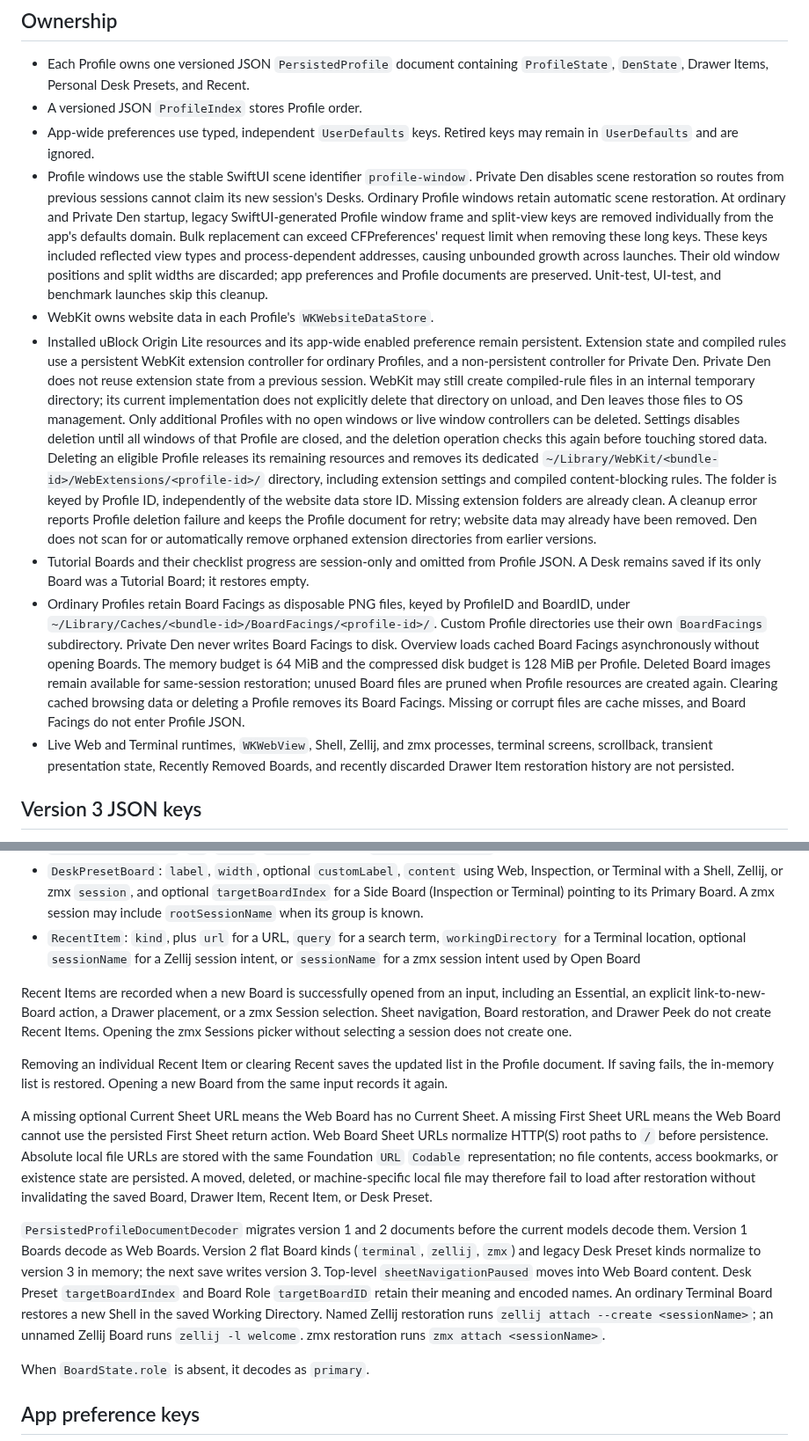
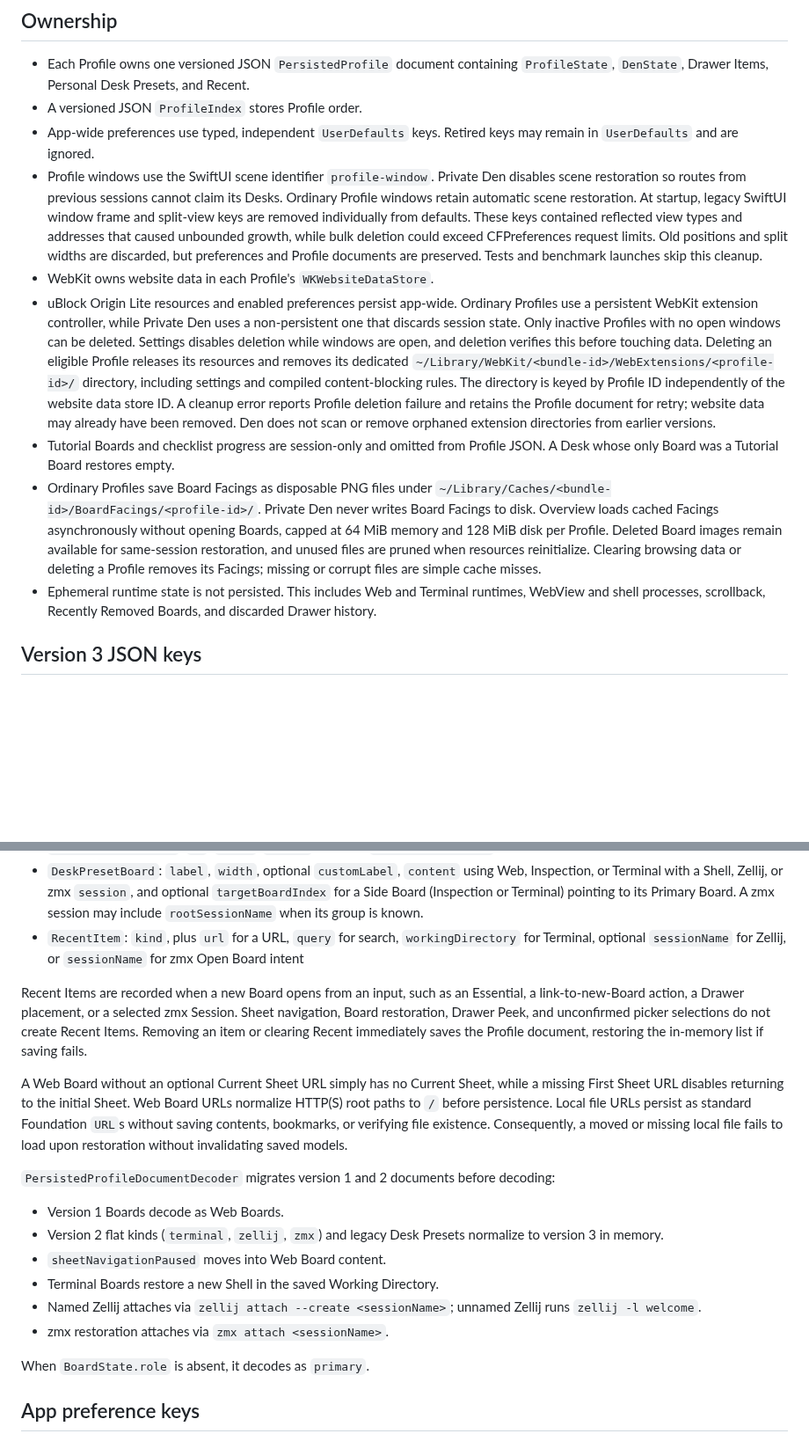
Before and after one commit to nekonata-team/den-browser, a Markdown page: docs/persistence.md, 2 parts joined by grey strips. Shown at 88% size. Rendered like a GitHub page; blank space fills up the shorter version.

Commit message:
docs: persistenceおよびdesk-presetsの長大文を分割・整理

```diff
--- a/docs/persistence.md
+++ b/docs/persistence.md
@@ -7,12 +7,31 @@ Den Browser persists only state needed to restore user-owned work. Version 3 gro
 - Each Profile owns one versioned JSON `PersistedProfile` document containing `ProfileState`, `DenState`, Drawer Items, Personal Desk Presets, and Recent.
 - A versioned JSON `ProfileIndex` stores Profile order.
 - App-wide preferences use typed, independent `UserDefaults` keys. Retired keys may remain in `UserDefaults` and are ignored.
-- Profile windows use the stable SwiftUI scene identifier `profile-window`. Private Den disables scene restoration so routes from previous sessions cannot claim its new session's Desks. Ordinary Profile windows retain automatic scene restoration. At ordinary and Private Den startup, legacy SwiftUI-generated Profile window frame and split-view keys are removed individually from the app's defaults domain. Bulk replacement can exceed CFPreferences' request limit when removing these long keys. These keys included reflected view types and process-dependent addresses, causing unbounded growth across launches. Their old window positions and split widths are discarded; app preferences and Profile documents are preserved. Unit-test, UI-test, and benchmark launches skip this cleanup.
+- Profile windows use the SwiftUI scene identifier `profile-window`.
+  Private Den disables scene restoration so routes from previous sessions cannot claim its Desks.
+  Ordinary Profile windows retain automatic scene restoration.
+  At startup, legacy SwiftUI window frame and split-view keys are removed individually from defaults.
+  These keys contained reflected view types and addresses that caused unbounded growth, while bulk deletion could exceed CFPreferences request limits.
+  Old positions and split widths are discarded, but preferences and Profile documents are preserved.
+  Tests and benchmark launches skip this cleanup.
 - WebKit owns website data in each Profile's `WKWebsiteDataStore`.
-- Installed uBlock Origin Lite resources and its app-wide enabled preference remain persistent. Extension state and compiled rules use a persistent WebKit extension controller for ordinary Profiles, and a non-persistent controller for Private Den. Private Den does not reuse extension state from a previous session. WebKit may still create compiled-rule files in an internal temporary directory; its current implementation does not explicitly delete that directory on unload, and Den leaves those files to OS management. Only additional Profiles with no open windows or live window controllers can be deleted. Settings disables deletion until all windows of that Profile are closed, and the deletion operation checks this again before touching stored data. Deleting an eligible Profile releases its remaining resources and removes its dedicated `~/Library/WebKit/<bundle-id>/WebExtensions/<profile-id>/` directory, including extension settings and compiled content-blocking rules. The folder is keyed by Profile ID, independently of the website data store ID. Missing extension folders are already clean. A cleanup error reports Profile deletion failure and keeps the Profile document for retry; website data may already have been removed. Den does not scan for or automatically remove orphaned extension directories from earlier versions.
-- Tutorial Boards and their checklist progress are session-only and omitted from Profile JSON. A Desk remains saved if its only Board was a Tutorial Board; it restores empty.
-- Ordinary Profiles retain Board Facings as disposable PNG files, keyed by ProfileID and BoardID, under `~/Library/Caches/<bundle-id>/BoardFacings/<profile-id>/`. Custom Profile directories use their own `BoardFacings` subdirectory. Private Den never writes Board Facings to disk. Overview loads cached Board Facings asynchronously without opening Boards. The memory budget is 64 MiB and the compressed disk budget is 128 MiB per Profile. Deleted Board images remain available for same-session restoration; unused Board files are pruned when Profile resources are created again. Clearing cached browsing data or deleting a Profile removes its Board Facings. Missing or corrupt files are cache misses, and Board Facings do not enter Profile JSON.
-- Live Web and Terminal runtimes, `WKWebView`, Shell, Zellij, and zmx processes, terminal screens, scrollback, transient presentation state, Recently Removed Boards, and recently discarded Drawer Item restoration history are not persisted.
+- uBlock Origin Lite resources and enabled preferences persist app-wide.
+  Ordinary Profiles use a persistent WebKit extension controller, while Private Den uses a non-persistent one that discards session state.
+  Only inactive Profiles with no open windows can be deleted.
+  Settings disables deletion while windows are open, and deletion verifies this before touching data.
+  Deleting an eligible Profile releases its resources and removes its dedicated `~/Library/WebKit/<bundle-id>/WebExtensions/<profile-id>/` directory, including settings and compiled content-blocking rules.
+  The directory is keyed by Profile ID independently of the website data store ID.
+  A cleanup error reports Profile deletion failure and retains the Profile document for retry; website data may already have been removed.
+  Den does not scan or remove orphaned extension directories from earlier versions.
+- Tutorial Boards and checklist progress are session-only and omitted from Profile JSON.
+  A Desk whose only Board was a Tutorial Board restores empty.
+- Ordinary Profiles save Board Facings as disposable PNG files under `~/Library/Caches/<bundle-id>/BoardFacings/<profile-id>/`.
+  Private Den never writes Board Facings to disk.
+  Overview loads cached Facings asynchronously without opening Boards, capped at 64 MiB memory and 128 MiB disk per Profile.
+  Deleted Board images remain available for same-session restoration, and unused files are pruned when resources reinitialize.
+  Clearing browsing data or deleting a Profile removes its Facings; missing or corrupt files are simple cache misses.
+- Ephemeral runtime state is not persisted.
+  This includes Web and Terminal runtimes, WebView and shell processes, scrollback, Recently Removed Boards, and discarded Drawer history.
 
 ## Version 3 JSON keys
 
@@ -48,15 +67,27 @@ Nested objects use these keys:
 - zmx session: `kind: zmx`, `sessionName`, `workingDirectory`, optional `rootSessionName`
 - `PersonalDeskPreset`: `id`, `label`, `boards`, optional `focusedBoardIndex`
 - `DeskPresetBoard`: `label`, `width`, optional `customLabel`, `content` using Web, Inspection, or Terminal with a Shell, Zellij, or zmx `session`, and optional `targetBoardIndex` for a Side Board (Inspection or Terminal) pointing to its Primary Board. A zmx session may include `rootSessionName` when its group is known.
-- `RecentItem`: `kind`, plus `url` for a URL, `query` for a search term, `workingDirectory` for a Terminal location, optional `sessionName` for a Zellij session intent, or `sessionName` for a zmx session intent used by Open Board
+- `RecentItem`: `kind`, plus `url` for a URL, `query` for search, `workingDirectory` for Terminal,
+  optional `sessionName` for Zellij, or `sessionName` for zmx Open Board intent
 
-Recent Items are recorded when a new Board is successfully opened from an input, including an Essential, an explicit link-to-new-Board action, a Drawer placement, or a zmx Session selection. Sheet navigation, Board restoration, and Drawer Peek do not create Recent Items. Opening the zmx Sessions picker without selecting a session does not create one.
+Recent Items are recorded when a new Board opens from an input, such as an Essential,
+a link-to-new-Board action, a Drawer placement, or a selected zmx Session.
+Sheet navigation, Board restoration, Drawer Peek, and unconfirmed picker selections do not create Recent Items.
+Removing an item or clearing Recent immediately saves the Profile document, restoring the in-memory list if saving fails.
 
-Removing an individual Recent Item or clearing Recent saves the updated list in the Profile document. If saving fails, the in-memory list is restored. Opening a new Board from the same input records it again.
+A Web Board without an optional Current Sheet URL simply has no Current Sheet,
+while a missing First Sheet URL disables returning to the initial Sheet.
+Web Board URLs normalize HTTP(S) root paths to `/` before persistence.
+Local file URLs persist as standard Foundation `URL`s without saving contents, bookmarks, or verifying file existence.
+Consequently, a moved or missing local file fails to load upon restoration without invalidating saved models.
 
-A missing optional Current Sheet URL means the Web Board has no Current Sheet. A missing First Sheet URL means the Web Board cannot use the persisted First Sheet return action. Web Board Sheet URLs normalize HTTP(S) root paths to `/` before persistence. Absolute local file URLs are stored with the same Foundation `URL` `Codable` representation; no file contents, access bookmarks, or existence state are persisted. A moved, deleted, or machine-specific local file may therefore fail to load after restoration without invalidating the saved Board, Drawer Item, Recent Item, or Desk Preset.
-
-`PersistedProfileDocumentDecoder` migrates version 1 and 2 documents before the current models decode them. Version 1 Boards decode as Web Boards. Version 2 flat Board kinds (`terminal`, `zellij`, `zmx`) and legacy Desk Preset kinds normalize to version 3 in memory; the next save writes version 3. Top-level `sheetNavigationPaused` moves into Web Board content. Desk Preset `targetBoardIndex` and Board Role `targetBoardID` retain their meaning and encoded names. An ordinary Terminal Board restores a new Shell in the saved Working Directory. Named Zellij restoration runs `zellij attach --create <sessionName>`; an unnamed Zellij Board runs `zellij -l welcome`. zmx restoration runs `zmx attach <sessionName>`.
+`PersistedProfileDocumentDecoder` migrates version 1 and 2 documents before decoding:
+- Version 1 Boards decode as Web Boards.
+- Version 2 flat kinds (`terminal`, `zellij`, `zmx`) and legacy Desk Presets normalize to version 3 in memory.
+- `sheetNavigationPaused` moves into Web Board content.
+- Terminal Boards restore a new Shell in the saved Working Directory.
+- Named Zellij attaches via `zellij attach --create <sessionName>`; unnamed Zellij runs `zellij -l welcome`.
+- zmx restoration attaches via `zmx attach <sessionName>`.
 
 When `BoardState.role` is absent, it decodes as `primary`.
 
```
Also changed, not shown: other parts of docs/persistence.md (+9 -6 lines), docs/desk-presets.md (+58 -28 lines).
